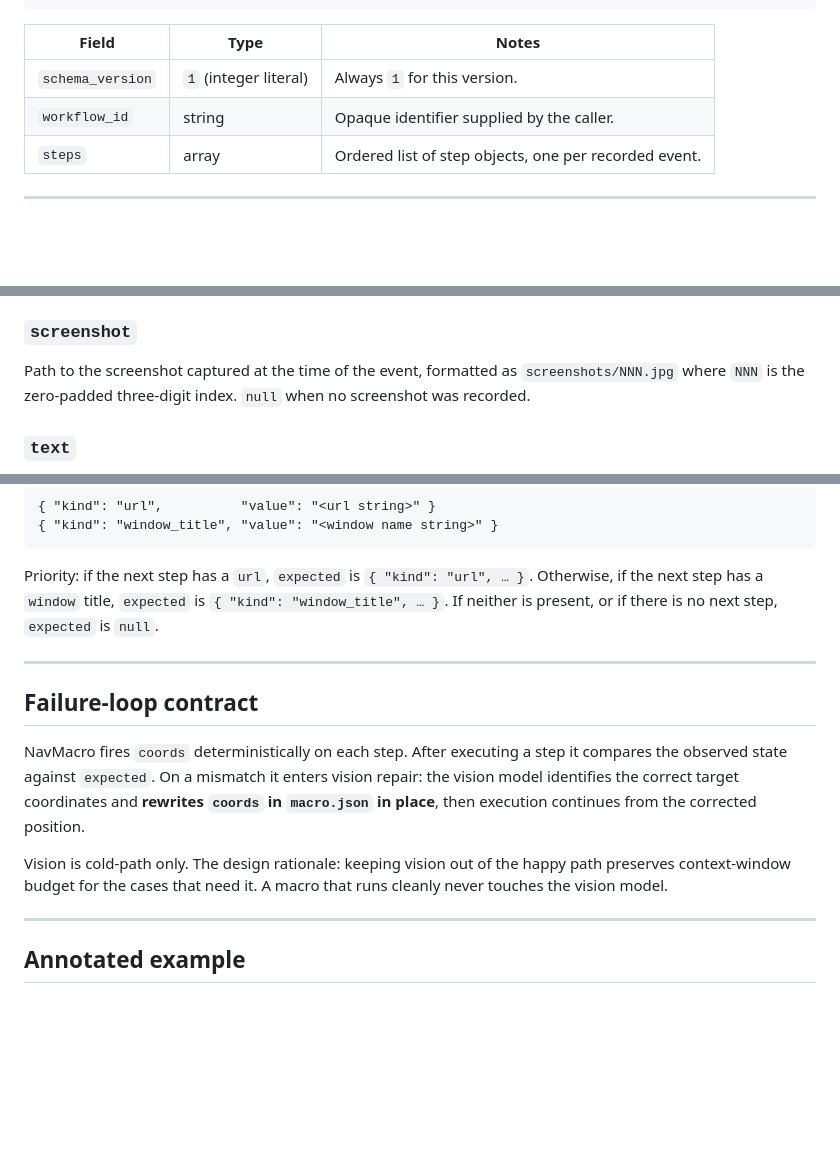
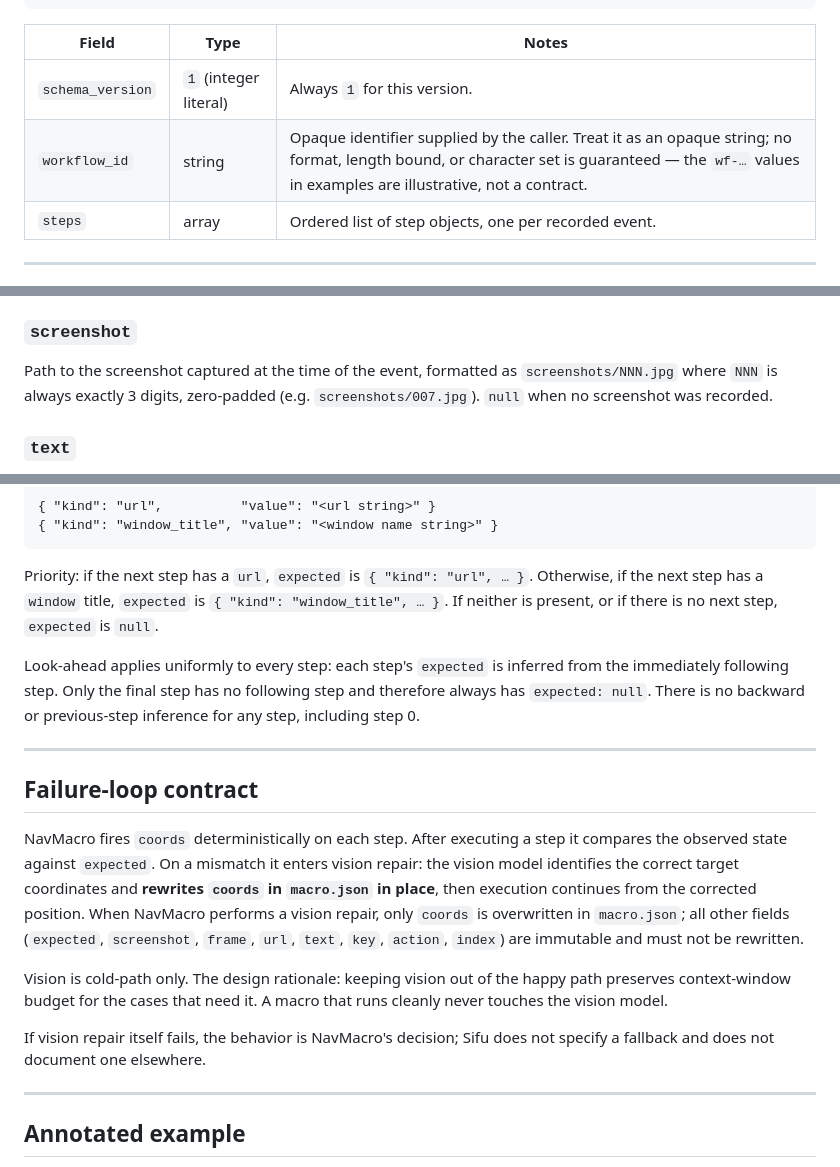
Before and after one commit to heymitch/sifu, a Markdown page: docs/battleship-contract.md, 3 parts joined by grey strips. Rendered like a GitHub page; blank space fills up the shorter version.

Commit message:
docs: pin vision-repair mutation scope + expected look-ahead symmetry
Co-Authored-By: Claude Opus 4.7 (1M context) <noreply@anthropic.com>

```diff
--- a/docs/battleship-contract.md
+++ b/docs/battleship-contract.md
@@ -27,7 +27,7 @@ Pure and deterministic — rows in, dict out. No I/O, no LLM calls.
 | Field | Type | Notes |
 |---|---|---|
 | `schema_version` | `1` (integer literal) | Always `1` for this version. |
-| `workflow_id` | string | Opaque identifier supplied by the caller. |
+| `workflow_id` | string | Opaque identifier supplied by the caller. Treat it as an opaque string; no format, length bound, or character set is guaranteed — the `wf-…` values in examples are illustrative, not a contract. |
 | `steps` | array | Ordered list of step objects, one per recorded event. |
 
 ---
@@ -113,7 +113,7 @@ URL of the browser page at the time of the event. `null` for non-browser steps.
 
 ### `screenshot`
 
-Path to the screenshot captured at the time of the event, formatted as `screenshots/NNN.jpg` where `NNN` is the zero-padded three-digit index. `null` when no screenshot was recorded.
+Path to the screenshot captured at the time of the event, formatted as `screenshots/NNN.jpg` where `NNN` is always exactly 3 digits, zero-padded (e.g. `screenshots/007.jpg`). `null` when no screenshot was recorded.
 
 ### `text`
 
@@ -134,13 +134,17 @@ A post-condition that NavMacro checks after executing the step. Inferred from th
 
 Priority: if the next step has a `url`, `expected` is `{ "kind": "url", … }`. Otherwise, if the next step has a `window` title, `expected` is `{ "kind": "window_title", … }`. If neither is present, or if there is no next step, `expected` is `null`.
 
+Look-ahead applies uniformly to every step: each step's `expected` is inferred from the immediately following step. Only the final step has no following step and therefore always has `expected: null`. There is no backward or previous-step inference for any step, including step 0.
+
 ---
 
 ## Failure-loop contract
 
-NavMacro fires `coords` deterministically on each step. After executing a step it compares the observed state against `expected`. On a mismatch it enters vision repair: the vision model identifies the correct target coordinates and **rewrites `coords` in `macro.json` in place**, then execution continues from the corrected position.
+NavMacro fires `coords` deterministically on each step. After executing a step it compares the observed state against `expected`. On a mismatch it enters vision repair: the vision model identifies the correct target coordinates and **rewrites `coords` in `macro.json` in place**, then execution continues from the corrected position. When NavMacro performs a vision repair, only `coords` is overwritten in `macro.json`; all other fields (`expected`, `screenshot`, `frame`, `url`, `text`, `key`, `action`, `index`) are immutable and must not be rewritten.
 
 Vision is cold-path only. The design rationale: keeping vision out of the happy path preserves context-window budget for the cases that need it. A macro that runs cleanly never touches the vision model.
+
+If vision repair itself fails, the behavior is NavMacro's decision; Sifu does not specify a fallback and does not document one elsewhere.
 
 ---
 
```
